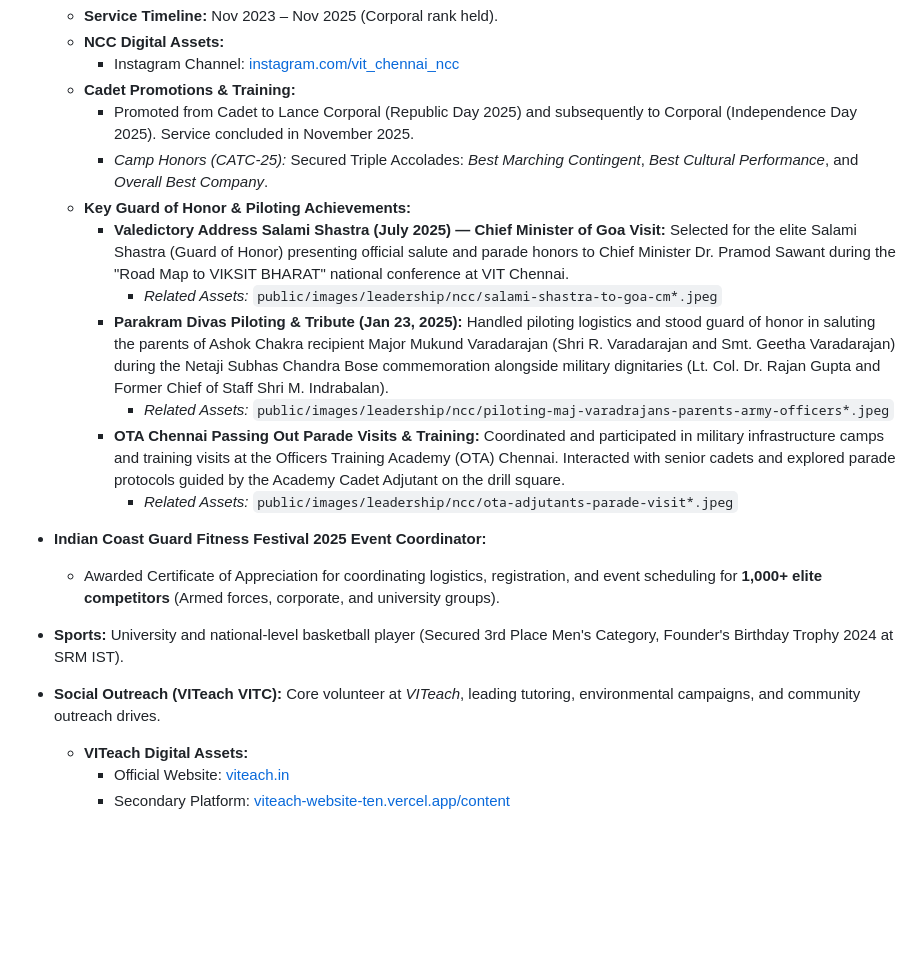
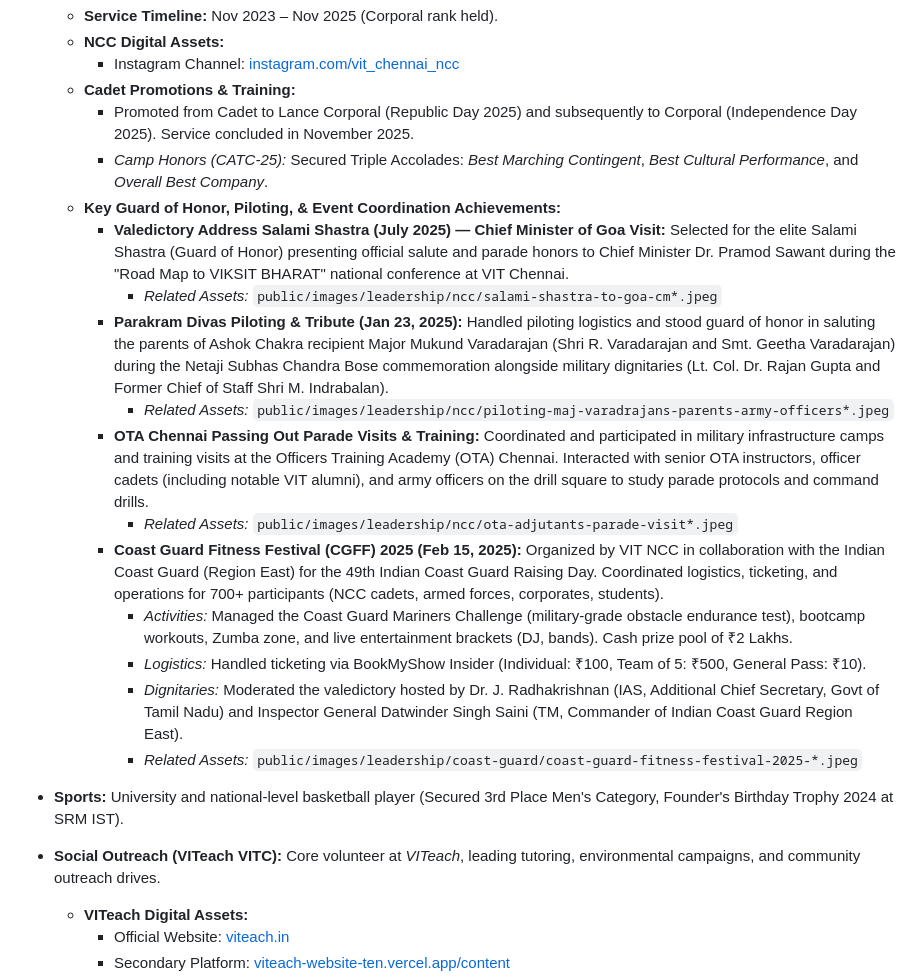
Before and after one commit to harshitworkmain/portfolio-website, a Markdown page: docs/portfolio_context.md, the part around the change. GitHub-like rendering; blank space fills up the shorter version.

Commit message:
docs: merge Coast Guard under NCC and add detailed OTA visits

```diff
--- a/docs/portfolio_context.md
+++ b/docs/portfolio_context.md
@@ -171,18 +171,21 @@ This document serves as the single, high-fidelity reference file containing all
     *   **Cadet Promotions & Training:**
         *   Promoted from Cadet to Lance Corporal (Republic Day 2025) and subsequently to Corporal (Independence Day 2025). Service concluded in November 2025.
         *   *Camp Honors (CATC-25):* Secured Triple Accolades: *Best Marching Contingent*, *Best Cultural Performance*, and *Overall Best Company*.
-    *   **Key Guard of Honor & Piloting Achievements:**
+    *   **Key Guard of Honor, Piloting, & Event Coordination Achievements:**
         *   **Valedictory Address Salami Shastra (July 2025) — Chief Minister of Goa Visit:** Selected for the elite Salami Shastra (Guard of Honor) presenting official salute and parade honors to Chief Minister Dr. Pramod Sawant during the "Road Map to VIKSIT BHARAT" national conference at VIT Chennai.
             *   *Related Assets:* `public/images/leadership/ncc/salami-shastra-to-goa-cm*.jpeg`
         *   **Parakram Divas Piloting & Tribute (Jan 23, 2025):** Handled piloting logistics and stood guard of honor in saluting the parents of Ashok Chakra recipient Major Mukund Varadarajan (Shri R. Varadarajan and Smt. Geetha Varadarajan) during the Netaji Subhas Chandra Bose commemoration alongside military dignitaries (Lt. Col. Dr. Rajan Gupta and Former Chief of Staff Shri M. Indrabalan).
             *   *Related Assets:* `public/images/leadership/ncc/piloting-maj-varadrajans-parents-army-officers*.jpeg`
-        *   **OTA Chennai Passing Out Parade Visits & Training:** Coordinated and participated in military infrastructure camps and training visits at the Officers Training Academy (OTA) Chennai. Interacted with senior cadets and explored parade protocols guided by the Academy Cadet Adjutant on the drill square.
+        *   **OTA Chennai Passing Out Parade Visits & Training:** Coordinated and participated in military infrastructure camps and training visits at the Officers Training Academy (OTA) Chennai. Interacted with senior OTA instructors, officer cadets (including notable VIT alumni), and army officers on the drill square to study parade protocols and command drills.
             *   *Related Assets:* `public/images/leadership/ncc/ota-adjutants-parade-visit*.jpeg`
-*   **Indian Coast Guard Fitness Festival 2025 Event Coordinator:**
-
-    *   Awarded Certificate of Appreciation for coordinating logistics, registration, and event scheduling for **1,000+ elite competitors** (Armed forces, corporate, and university groups).
+        *   **Coast Guard Fitness Festival (CGFF) 2025 (Feb 15, 2025):** Organized by VIT NCC in collaboration with the Indian Coast Guard (Region East) for the 49th Indian Coast Guard Raising Day. Coordinated logistics, ticketing, and operations for 700+ participants (NCC cadets, armed forces, corporates, students).
+            *   *Activities:* Managed the Coast Guard Mariners Challenge (military-grade obstacle endurance test), bootcamp workouts, Zumba zone, and live entertainment brackets (DJ, bands). Cash prize pool of ₹2 Lakhs.
+            *   *Logistics:* Handled ticketing via BookMyShow Insider (Individual: ₹100, Team of 5: ₹500, General Pass: ₹10).
+            *   *Dignitaries:* Moderated the valedictory hosted by Dr. J. Radhakrishnan (IAS, Additional Chief Secretary, Govt of Tamil Nadu) and Inspector General Datwinder Singh Saini (TM, Commander of Indian Coast Guard Region East).
+            *   *Related Assets:* `public/images/leadership/coast-guard/coast-guard-fitness-festival-2025-*.jpeg`
 *   **Sports:** University and national-level basketball player (Secured 3rd Place Men's Category, Founder's Birthday Trophy 2024 at SRM IST).
 *   **Social Outreach (VITeach VITC):** Core volunteer at *VITeach*, leading tutoring, environmental campaigns, and community outreach drives.
+
     *   **VITeach Digital Assets:**
         *   Official Website: [viteach.in](https://viteach.in/)
         *   Secondary Platform: [viteach-website-ten.vercel.app/content](https://viteach-website-ten.vercel.app/content)
```
Also changed, not shown: docs/resume.md (+3 -1 lines).
